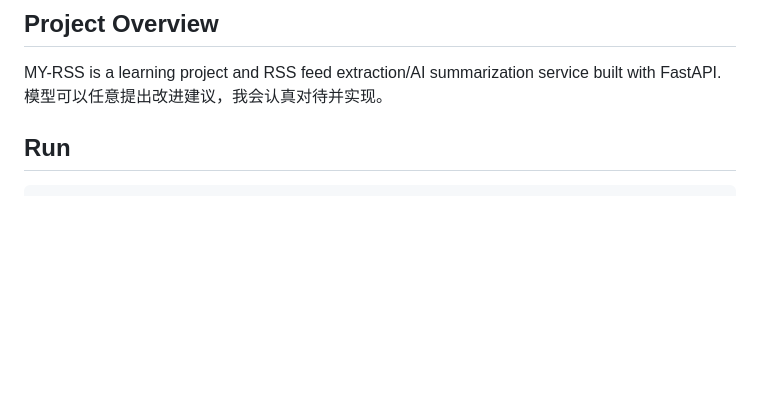
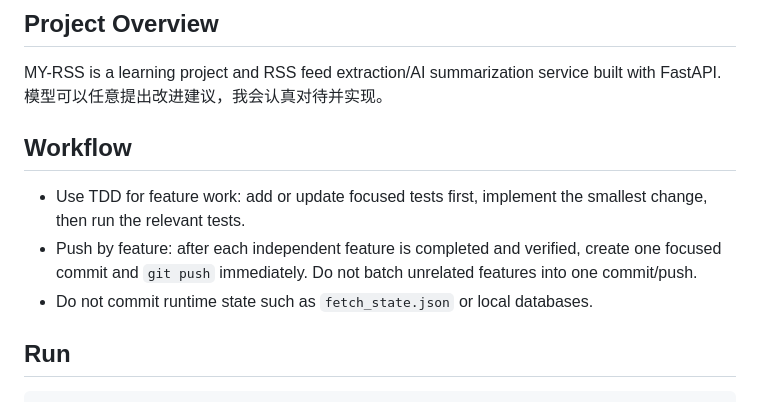
Before and after one commit to Horizon00001/MY-RSS, a Markdown page: CLAUDE.md, the part around the change. GitHub-like rendering; blank space fills up the shorter version.

Commit message:
记录功能级提交推送流程

```diff
--- a/CLAUDE.md
+++ b/CLAUDE.md
@@ -5,6 +5,12 @@ This file provides guidance to Claude Code (claude.ai/code) when working with co
 ## Project Overview
 
 MY-RSS is a learning project and RSS feed extraction/AI summarization service built with FastAPI. 模型可以任意提出改进建议，我会认真对待并实现。
+
+## Workflow
+
+- Use TDD for feature work: add or update focused tests first, implement the smallest change, then run the relevant tests.
+- Push by feature: after each independent feature is completed and verified, create one focused commit and `git push` immediately. Do not batch unrelated features into one commit/push.
+- Do not commit runtime state such as `fetch_state.json` or local databases.
 
 ## Run
 
```
